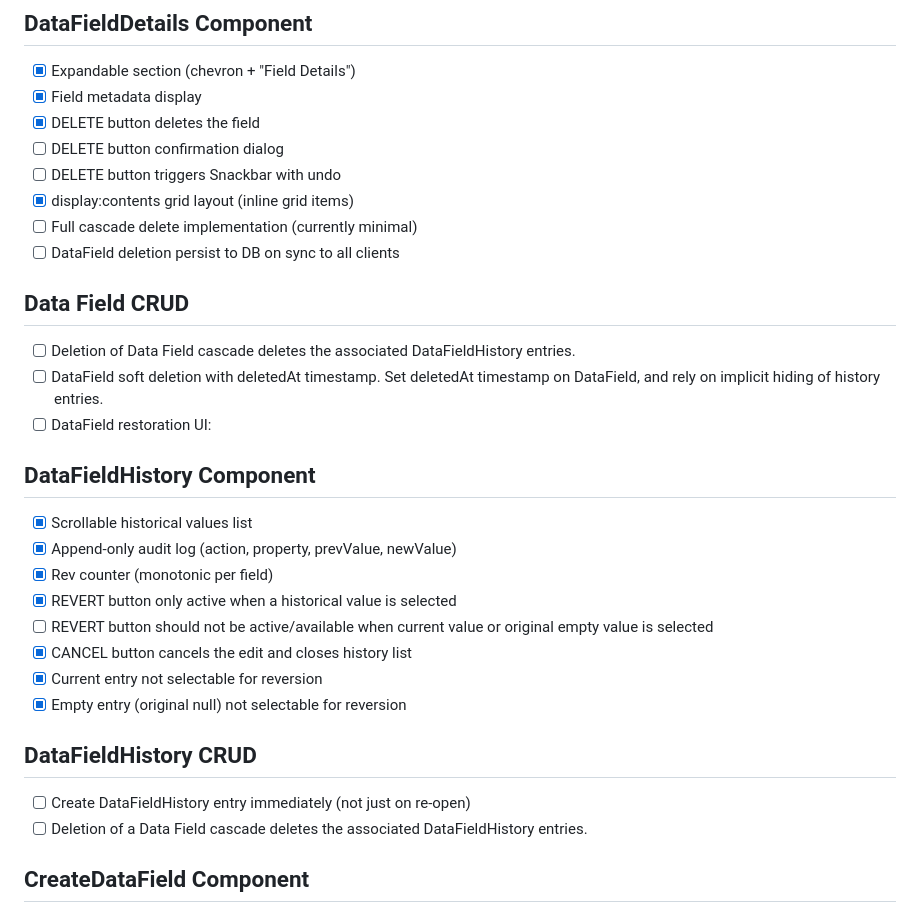
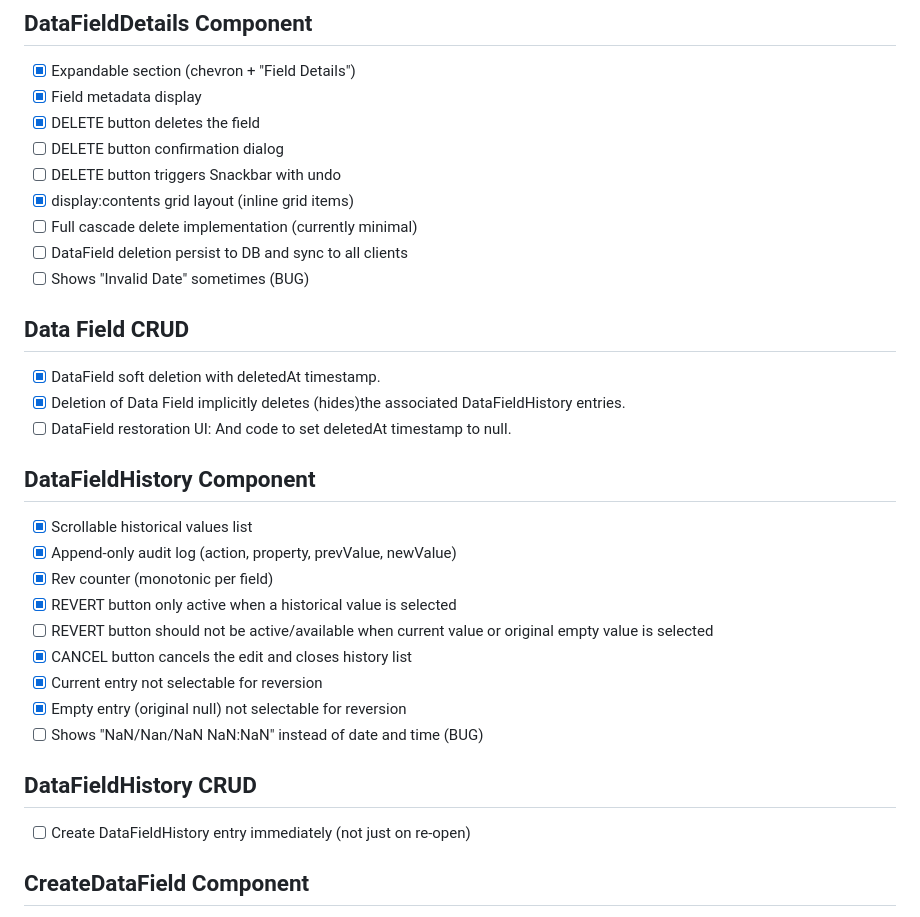
Before and after one commit to blarvin/complete-maintenance-management, a Markdown page: ISSUES.md, the part around the change. GitHub-like rendering.

```diff
--- a/ISSUES.md
+++ b/ISSUES.md
@@ -129,12 +129,13 @@
 - [ ] DELETE button triggers Snackbar with undo
 - [x] display:contents grid layout (inline grid items)
 - [ ] Full cascade delete implementation (currently minimal)
-- [ ] DataField deletion persist to DB on sync to all clients
+- [ ] DataField deletion persist to DB and sync to all clients
+- [ ] Shows "Invalid Date" sometimes (BUG)
 
 ## Data Field CRUD
-- [ ] Deletion of Data Field cascade deletes the associated DataFieldHistory entries.
-- [ ] DataField soft deletion with deletedAt timestamp. Set deletedAt timestamp on DataField, and rely on implicit hiding of history entries.
-- [ ] DataField restoration UI:
+- [x] DataField soft deletion with deletedAt timestamp.
+- [x] Deletion of Data Field implicitly deletes (hides)the associated DataFieldHistory entries.
+- [ ] DataField restoration UI: And code to set deletedAt timestamp to null.
 
 ## DataFieldHistory Component
 - [x] Scrollable historical values list
@@ -145,10 +146,10 @@
 - [x] CANCEL button cancels the edit and closes history list
 - [x] Current entry not selectable for reversion
 - [x] Empty entry (original null) not selectable for reversion
+- [ ] Shows "NaN/Nan/NaN NaN:NaN" instead of date and time (BUG)
 
 ## DataFieldHistory CRUD
 - [ ] Create DataFieldHistory entry immediately (not just on re-open)
-- [ ] Deletion of a Data Field cascade deletes the associated DataFieldHistory entries.
 
 ## CreateDataField Component
 - [x] Pure form component (name/value inputs + Save/Cancel)
```
